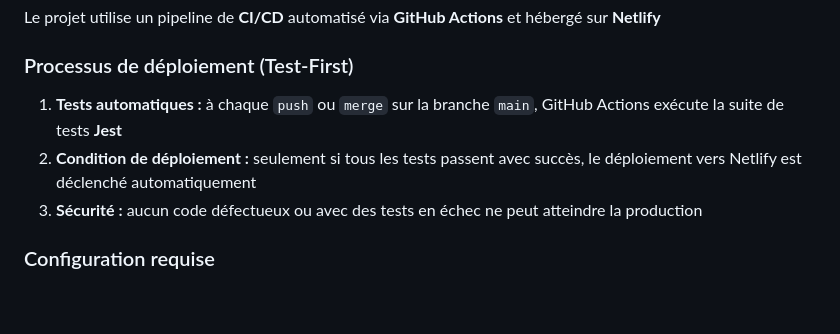
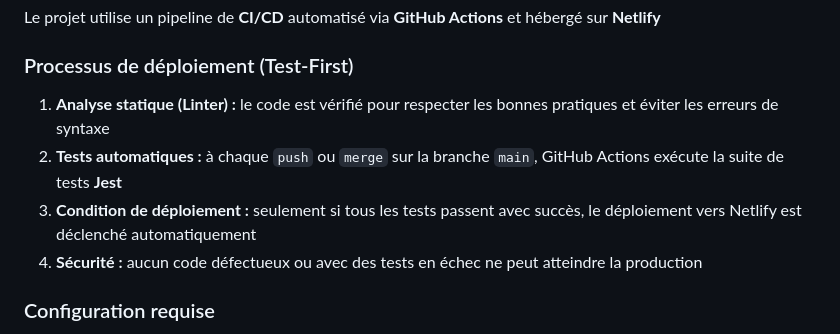
Before and after one commit to Melissa-code/fortune_avenue, a Markdown page: README.md, the part around the change. GitHub-like rendering; blank space fills up the shorter version.

Commit message:
doc: update README in adding linter to workflow ci

```diff
--- a/README.md
+++ b/README.md
@@ -139,9 +139,10 @@ et hébergé sur **Netlify**
 
 ### Processus de déploiement (Test-First)
 
-1. **Tests automatiques :** à chaque `push` ou `merge` sur la branche `main`, GitHub Actions exécute la suite de tests **Jest**
-2. **Condition de déploiement :** seulement si tous les tests passent avec succès, le déploiement vers Netlify est déclenché automatiquement
-3. **Sécurité :** aucun code défectueux ou avec des tests en échec ne peut atteindre la production
+1. **Analyse statique (Linter) :** le code est vérifié pour respecter les bonnes pratiques et éviter les erreurs de syntaxe
+2. **Tests automatiques :** à chaque `push` ou `merge` sur la branche `main`, GitHub Actions exécute la suite de tests **Jest**
+3. **Condition de déploiement :** seulement si tous les tests passent avec succès, le déploiement vers Netlify est déclenché automatiquement
+4. **Sécurité :** aucun code défectueux ou avec des tests en échec ne peut atteindre la production
 
 ### Configuration requise
 
```
